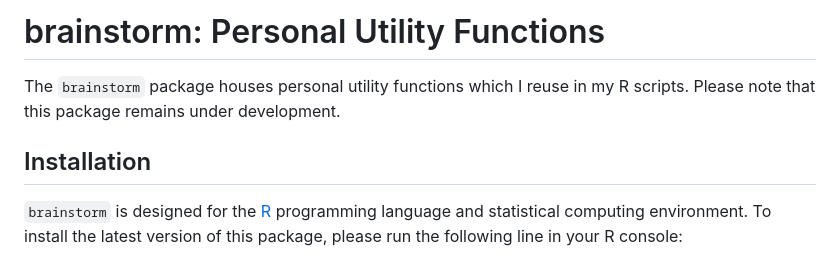
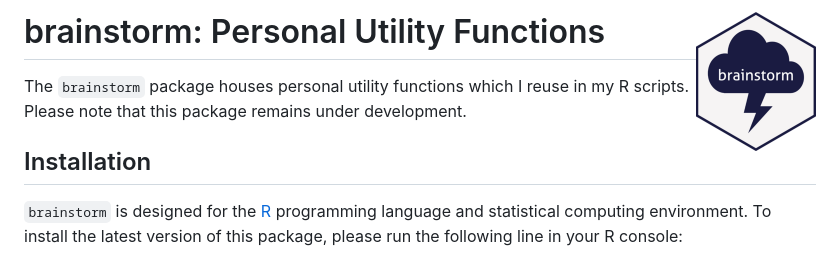
Before and after one commit to ayushnoori/brainstorm, a Markdown page: README.md, the part around the change. GitHub-like rendering; pictures changed too: man/figures/logo.png (added).

Commit message:
Added logo.

```diff
--- a/README.md
+++ b/README.md
@@ -1,4 +1,4 @@
-# brainstorm: Personal Utility Functions
+# brainstorm: Personal Utility Functions <img src='man/figures/logo.png' align="right" height="139" />
 
 The `brainstorm` package houses personal utility functions which I reuse in my R scripts. Please note that this package remains under development.
 
```
